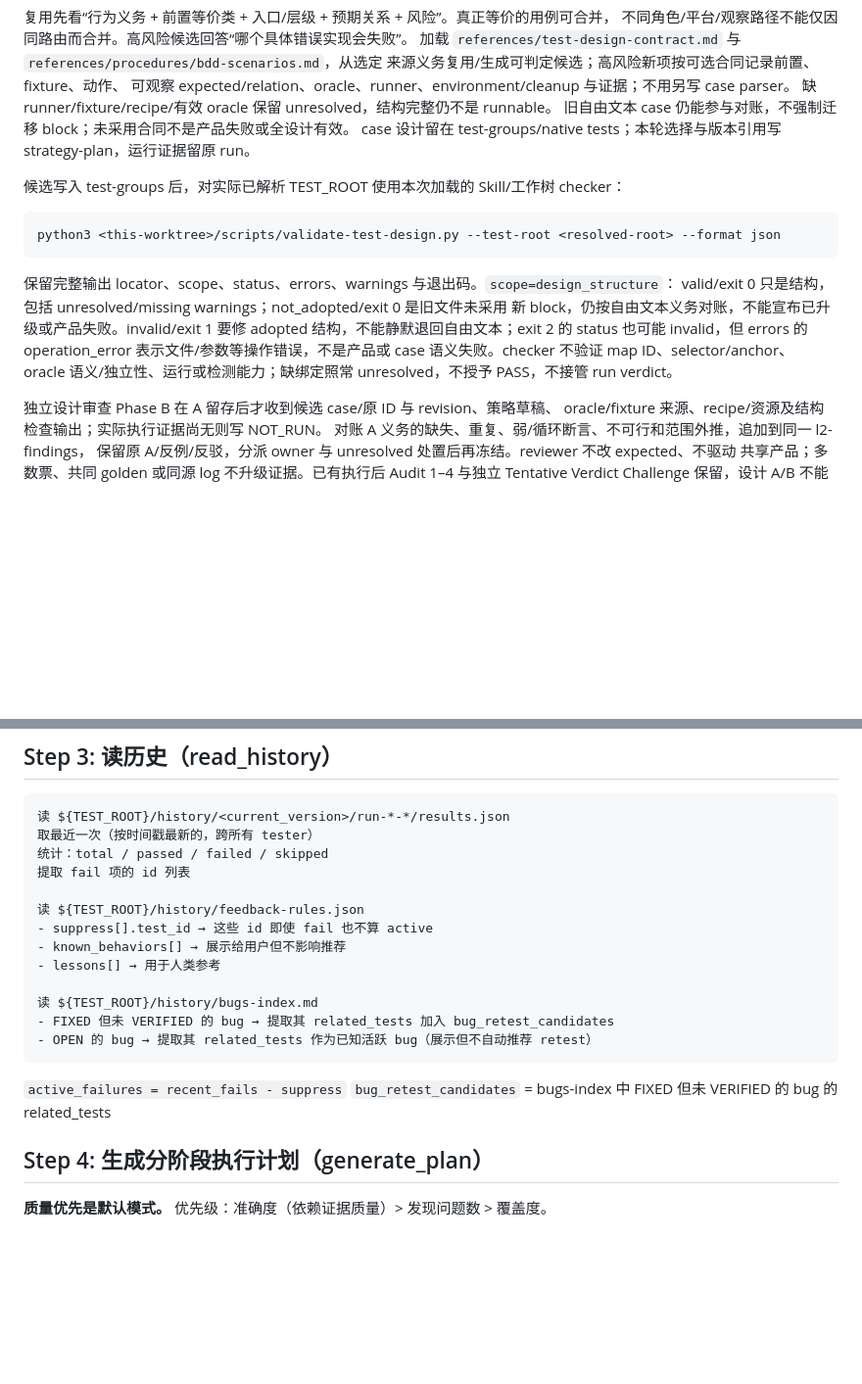
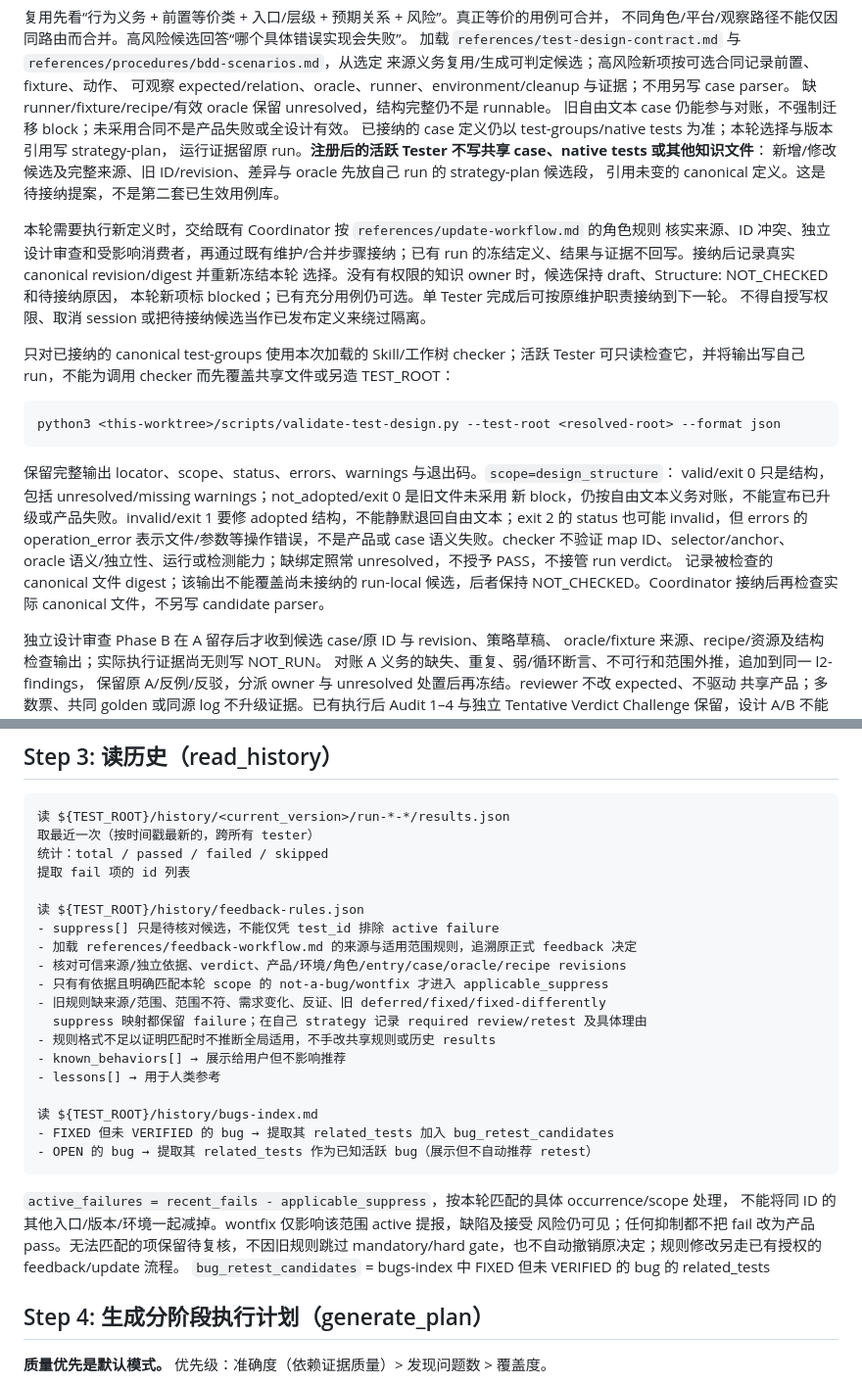
Before and after one commit to d-wwei/better-test, a Markdown page: references/strategy-workflow.md, 2 parts joined by grey strips. Shown at 98% size. Drawn GitHub-style; blank space fills up the shorter version.

Commit message:
fix: preserve active strategy ownership and scoped feedback

````diff
--- a/references/strategy-workflow.md
+++ b/references/strategy-workflow.md
@@ -390,9 +390,20 @@ blocked 是可行性缺口，不能算低风险，也不能静默降低 release
 可观察 expected/relation、oracle、runner、environment/cleanup 与证据；不用另写 case parser。
 缺 runner/fixture/recipe/有效 oracle 保留 unresolved，结构完整仍不是 runnable。
 旧自由文本 case 仍能参与对账，不强制迁移 block；未采用合同不是产品失败或全设计有效。
-case 设计留在 test-groups/native tests；本轮选择与版本引用写 strategy-plan，运行证据留原 run。
+已接纳的 case 定义仍以 test-groups/native tests 为准；本轮选择与版本引用写 strategy-plan，
+运行证据留原 run。**注册后的活跃 Tester 不写共享 case、native tests 或其他知识文件**：
+新增/修改候选及完整来源、旧 ID/revision、差异与 oracle 先放自己 run 的 strategy-plan 候选段，
+引用未变的 canonical 定义。这是待接纳提案，不是第二套已生效用例库。
 
-候选写入 test-groups 后，对实际已解析 TEST_ROOT 使用本次加载的 Skill/工作树 checker：
+本轮需要执行新定义时，交给既有 Coordinator 按 `references/update-workflow.md` 的角色规则
+核实来源、ID 冲突、独立设计审查和受影响消费者，再通过既有维护/合并步骤接纳；已有 run
+的冻结定义、结果与证据不回写。接纳后记录真实 canonical revision/digest 并重新冻结本轮
+选择。没有有权限的知识 owner 时，候选保持 draft、Structure: NOT_CHECKED 和待接纳原因，
+本轮新项标 blocked；已有充分用例仍可选。单 Tester 完成后可按原维护职责接纳到下一轮。
+不得自授写权限、取消 session 或把待接纳候选当作已发布定义来绕过隔离。
+
+只对已接纳的 canonical test-groups 使用本次加载的 Skill/工作树 checker；活跃 Tester
+可只读检查它，并将输出写自己 run，不能为调用 checker 而先覆盖共享文件或另造 TEST_ROOT：
 
 ```text
 python3 <this-worktree>/scripts/validate-test-design.py --test-root <resolved-root> --format json
@@ -404,6 +415,8 @@ valid/exit 0 只是结构，包括 unresolved/missing warnings；not_adopted/exi
 结构，不能静默退回自由文本；exit 2 的 status 也可能 invalid，但 errors 的 operation_error
 表示文件/参数等操作错误，不是产品或 case 语义失败。checker 不验证 map ID、selector/anchor、
 oracle 语义/独立性、运行或检测能力；缺绑定照常 unresolved，不授予 PASS，不接管 run verdict。
+记录被检查的 canonical 文件 digest；该输出不能覆盖尚未接纳的 run-local 候选，后者保持
+NOT_CHECKED。Coordinator 接纳后再检查实际 canonical 文件，不另写 candidate parser。
 
 独立设计审查 Phase B 在 A 留存后才收到候选 case/原 ID 与 revision、策略草稿、
 oracle/fixture 来源、recipe/资源及结构检查输出；实际执行证据尚无则写 NOT_RUN。
@@ -438,7 +451,13 @@ Tentative Verdict Challenge 保留，设计 A/B 不能替代它们。
 提取 fail 项的 id 列表
 
 读 ${TEST_ROOT}/history/feedback-rules.json
-- suppress[].test_id → 这些 id 即使 fail 也不算 active
+- suppress[] 只是待核对候选，不能仅凭 test_id 排除 active failure
+- 加载 references/feedback-workflow.md 的来源与适用范围规则，追溯原正式 feedback 决定
+- 核对可信来源/独立依据、verdict、产品/环境/角色/entry/case/oracle/recipe revisions
+- 只有有依据且明确匹配本轮 scope 的 not-a-bug/wontfix 才进入 applicable_suppress
+- 旧规则缺来源/范围、范围不符、需求变化、反证、旧 deferred/fixed/fixed-differently
+  suppress 映射都保留 failure；在自己 strategy 记录 required review/retest 及具体理由
+- 规则格式不足以证明匹配时不推断全局适用，不手改共享规则或历史 results
 - known_behaviors[] → 展示给用户但不影响推荐
 - lessons[] → 用于人类参考
 
@@ -447,7 +466,10 @@ Tentative Verdict Challenge 保留，设计 A/B 不能替代它们。
 - OPEN 的 bug → 提取其 related_tests 作为已知活跃 bug（展示但不自动推荐 retest）
 ```
 
-`active_failures = recent_fails - suppress`
+`active_failures = recent_fails - applicable_suppress`，按本轮匹配的具体 occurrence/scope 处理，
+不能将同 ID 的其他入口/版本/环境一起减掉。wontfix 仅影响该范围 active 提报，缺陷及接受
+风险仍可见；任何抑制都不把 fail 改为产品 pass。无法匹配的项保留待复核，不因旧规则跳过
+mandatory/hard gate，也不自动撤销原决定；规则修改另走已有授权的 feedback/update 流程。
 `bug_retest_candidates` = bugs-index 中 FIXED 但未 VERIFIED 的 bug 的 related_tests
 
 ## Step 4: 生成分阶段执行计划（generate_plan）
````
Also changed, not shown: references/templates.md (+8 -2 lines), references/test-design-contract.md (+5 -0 lines).
